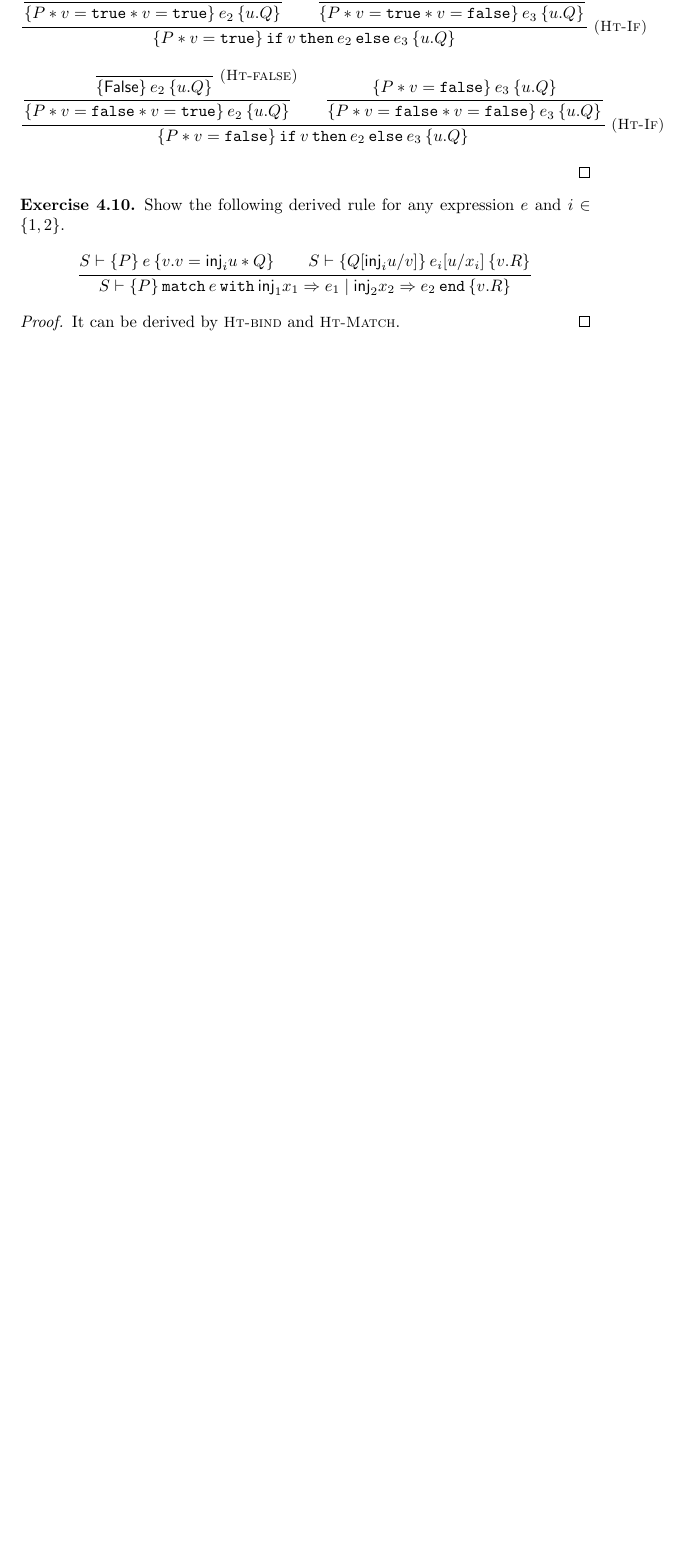
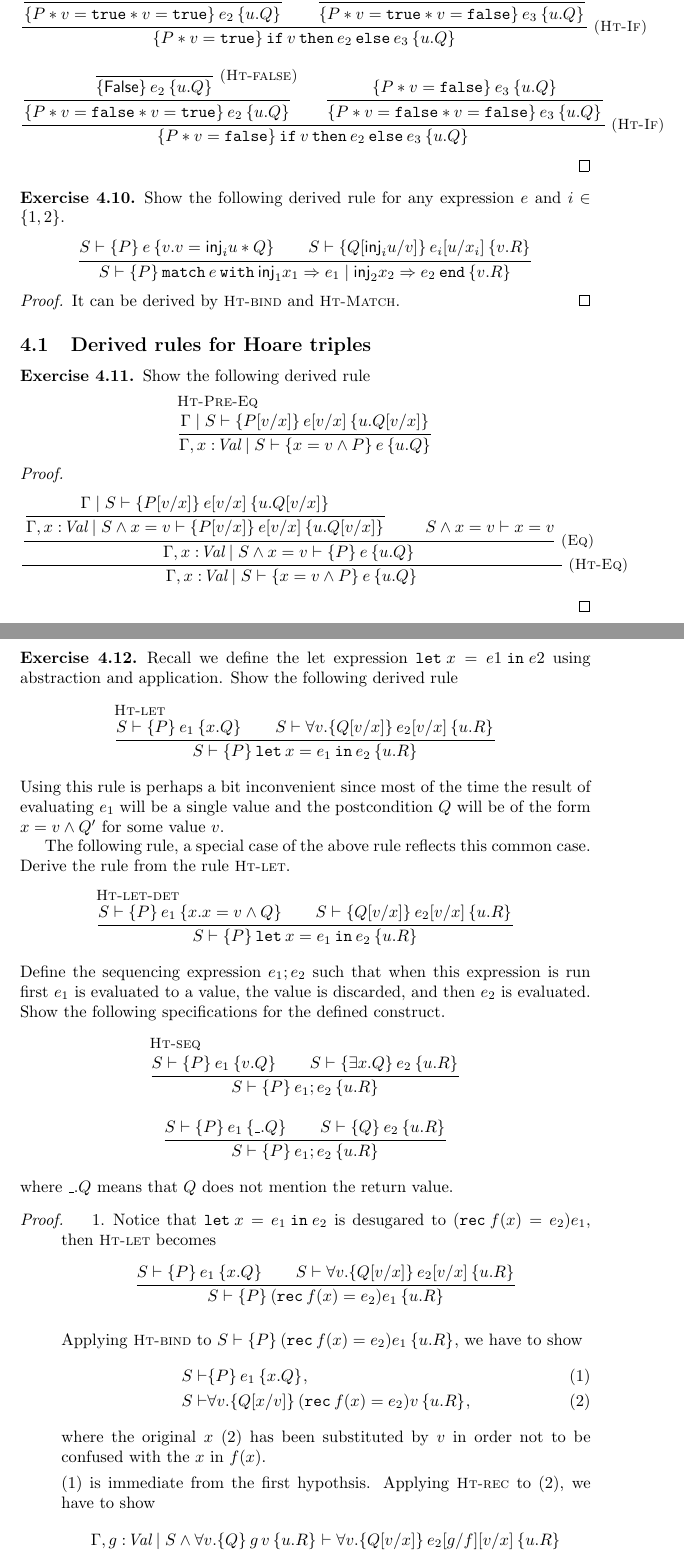
Before and after one commit to frank-king/Iris-playgound, a LaTeX problem sheet (tex/iris-exercises.tex, which reads tex/chpt4.1.tex, tex/setup.tex): part of page 7 of 7 before the commit and two parts of pages 7 and 8 of 10 after it, the two joined at a grey line, cut so that both start at the same text, the shorter picture padded with empty space. Compiled offline with pdfLaTeX.

Commit message:
Add exercises in section 4.1

```diff
--- /dev/null
+++ b/tex/chpt4.1.tex
@@ -0,0 +1,96 @@
+\subsection{Derived rules for Hoare triples}
+\begin{exercise}
+  Show the following derived rule
+  \begin{mathpar}
+    \infer[Ht-Pre-Eq] {
+      \vctx\mid S \proves
+      \hoare{\subst{P}{x}{v}}{\subst{e}{x}{v}}{u.\subst{Q}{x}{v}}
+    } {\vctx, x: \Val \mid S \proves \hoare{x = v \wedge P}{e}{u.Q}}
+  \end{mathpar}
+\end{exercise}
+
+\begin{proof}
+  \begin{mathpar}
+    \infern{Ht-Eq} {
+      \inferN{Eq} {
+        \inferrule*{
+          \vctx\mid S \proves
+          \hoare{\subst{P}{x}{v}}{\subst{e}{x}{v}}{u.\subst{Q}{x}{v}}
+        } {
+          \vctx, x: \Val \mid S \wedge x = v \proves
+          \hoare{\subst{P}{x}{v}}{\subst{e}{x}{v}}{u.\subst{Q}{x}{v}}
+        } \and
+        S \wedge x = v \proves x = v
+      } {\vctx, x: \Val \mid S \wedge x = v \proves \hoare{P}{e}{u.Q}}
+    } {\vctx, x: \Val \mid S \proves \hoare{x = v \wedge P}{e}{u.Q}}
+  \end{mathpar}
+\end{proof}
+
+\begin{exercise}
+  Recall we define the let expression $\Let x = e1 in e2$ using abstraction and
+  application. Show the following derived rule
+  \begin{mathpar}
+    \infer[Ht-let] {
+      S \proves \hoare{P}{e_1}{x.Q} \and
+      S \proves \forall v. \hoare{\subst{Q}{x}{v}}{\subst{e_2}{x}{v}}{u.R}
+    } {S \proves \hoare{P}{\Let x = e_1 in e_2}{u.R}}
+  \end{mathpar}
+  Using this rule is perhaps a bit inconvenient since most of the time the result
+  of evaluating $e_1$ will be a single value and the postcondition $Q$ will be of
+  the form $x = v \wedge Q'$ for some value $v$.
+
+  The following rule, a special case of the above rule reflects this common case.
+  Derive the rule from the rule \rulenamestyle{Ht-let}.
+  \begin{mathpar}
+    \infer[Ht-let-det] {
+      S \proves \hoare{P}{e_1}{x.x = v \wedge Q} \and
+      S \proves \hoare{\subst{Q}{x}{v}}{\subst{e_2}{x}{v}}{u.R}
+    } {S \proves \hoare{P}{\Let x = e_1 in e_2}{u.R}}
+  \end{mathpar}
+  Define the sequencing expression $e_1; e_2$ such that when this expression is
+  run first $e_1$ is evaluated to a value, the value is discarded, and then $e_2$
+  is evaluated. Show the following specifications for the defined construct.
+  \begin{mathpar}
+    \infer[Ht-seq] {
+      S \proves \hoare{P}{e_1}{v.Q} \and
+      S \proves \hoare{\exists x. Q}{e_2}{u.R}
+    } {
+      S \proves \hoare{P}{e_1; e_2}{u.R}
+    } \and
+    \infer {
+      S \proves \hoare{P}{e_1}{\_.Q} \and
+      S \proves \hoare{Q}{e_2}{u.R}
+    } {
+      S \proves \hoare{P}{e_1 ; e_2}{u.R}
+    }
+  \end{mathpar}
+  where $\_.Q$ means that $Q$ does not mention the return value.
+\end{exercise}
+
+\begin{proof}
+  \begin{enumerate}
+    \item Notice that $\Let x = e_1 in e_2$ is desugared to $(\Rec f(x)=e_2) e_1$,
+      then \rulenamestyle{Ht-let} becomes
+      \begin{mathpar}
+        \infer {
+          S \proves \hoare{P}{e_1}{x.Q} \and
+          S \proves \forall v. \hoare{\subst{Q}{x}{v}}{\subst{e_2}{x}{v}}{u.R}
+        } {S \proves \hoare{P}{(\Rec f(x)=e_2) e_1}{u.R}}
+      \end{mathpar}
+
+      Applying \rulenamestyle{Ht-bind} to $S \proves
+      \hoare{P}{(\Rec f(x)=e_2) e_1}{u.R}$, we have to show
+      \begin{align}
+        S \proves & \hoare{P}{e_1}{x.Q}, \label{exe4.12:1} \\
+        S \proves & \forall v. \hoare{\subst{Q}{v}{x}}{(\Rec f(x)=e_2) v}{u.R},
+        \label{exe4.12:2}
+      \end{align}
+      where the original $x$ \eqref{exe4.12:2} has been substituted by $v$ in
+      order not to be confused with the $x$ in $f(x)$.
+
+      \eqref{exe4.12:1} is immediate from the first hypothsis. Applying
+      \rulenamestyle{Ht-rec} to \eqref{exe4.12:2}, we have to show
+      \begin{align*}
+        \vctx, g: \Val \mid S \wedge \forall v. \hoare{Q}{g\, v}{u.R} \proves
+        \forall v. \hoare{\subst{Q}{x}{v}}{\subst{\subst{e_2}{f}{g}}{x}{v}}{u.R}
+      \end{align*}
--- a/tex/setup.tex
+++ b/tex/setup.tex
@@ -16,3 +16,8 @@
 \newtheorem{lem}{Lemma}
 \newtheorem{thm}{Theorem}
 \newtheorem{exercise}{Exercise}[section]
+
+\newcounter{equationstore}
+\AtBeginEnvironment{proof}{\setcounter{equationstore}{\value{equation}}
+\setcounter{equation}{0}\renewcommand{\theequation}{\arabic{equation}}}
+\AtEndEnvironment{proof}{\setcounter{equation}{\value{equationstore}}}
```
Also changed, not shown: tex/chpt4.tex (+2 -0 lines), tex/chpt4.1.tex (155 more changed lines).
